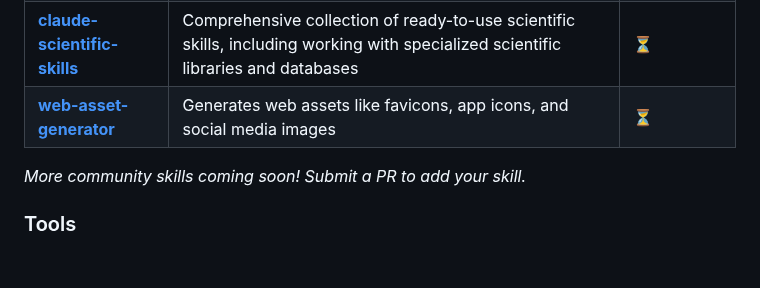
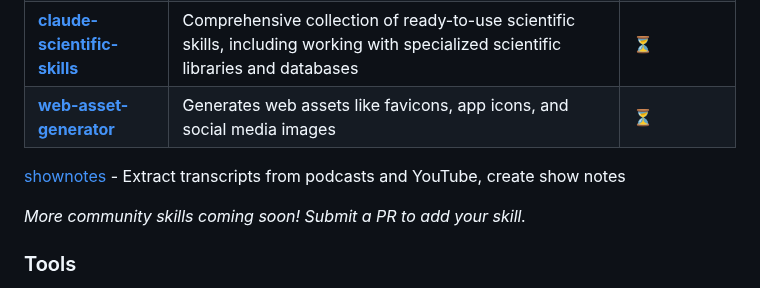
Before and after one commit to travisvn/awesome-claude-skills, a Markdown page: README.md, the part around the change. Rendered like a GitHub page; blank space fills up the shorter version.

```diff
--- a/README.md
+++ b/README.md
@@ -124,6 +124,7 @@ Skills for working with complex file formats:
 | **[claude-d3js-skill](https://github.com/chrisvoncsefalvay/claude-d3js-skill)** | Visualizations in d3.js | [⏳](https://github.com/travisvn/awesome-claude-skills/discussions/categories/skill-verification) |
 | **[claude-scientific-skills](https://github.com/K-Dense-AI/claude-scientific-skills)** | Comprehensive collection of ready-to-use scientific skills, including working with specialized scientific libraries and databases | [⏳](https://github.com/travisvn/awesome-claude-skills/discussions/categories/skill-verification) |
 | **[web-asset-generator](https://github.com/alonw0/web-asset-generator)** | Generates web assets like favicons, app icons, and social media images | [⏳](https://github.com/travisvn/awesome-claude-skills/discussions/categories/skill-verification) |
+[shownotes](https://github.com/forcequit/shownotes-skill) - Extract transcripts from podcasts and YouTube, create show notes
 
 _More community skills coming soon! Submit a PR to add your skill._
 
```
